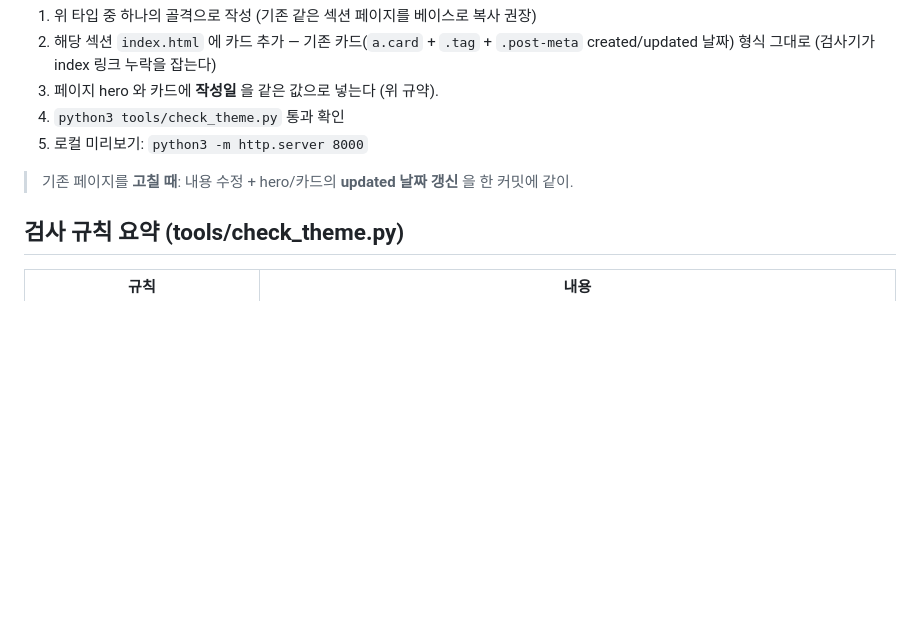
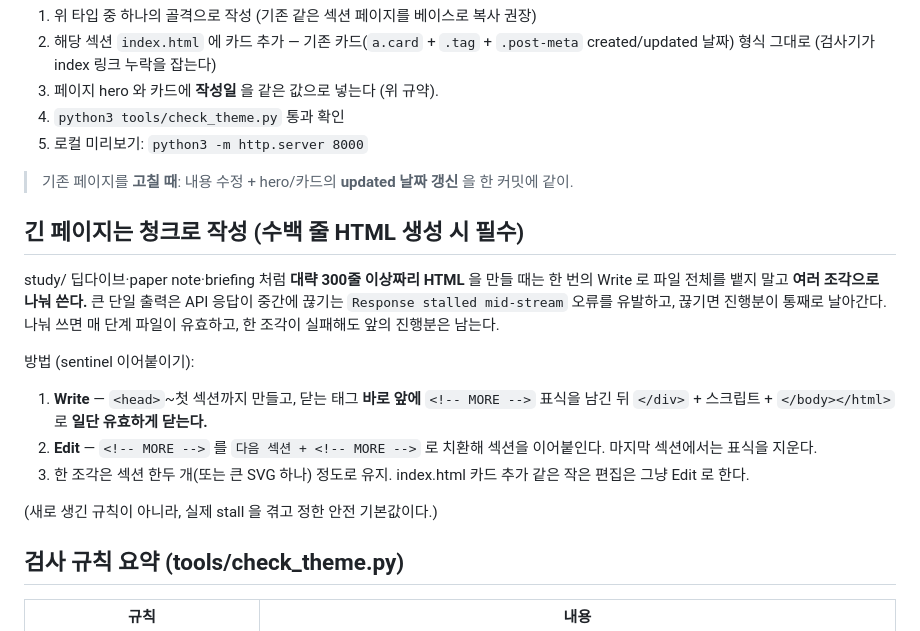
Before and after one commit to HAN-oQo/HAN-oQo.github.io, a Markdown page: CLAUDE.md, the part around the change. GitHub-like rendering; blank space fills up the shorter version.

Commit message:
CLAUDE.md: write long HTML pages in chunks (avoid mid-stream API stalls)
Add a page-authoring convention: for ~300+ line HTML (study deep-dives, paper
notes, briefings) build the file incrementally — Write head+first section with
a <!-- MORE --> sentinel closed to valid HTML, then Edit-append each section by
replacing the sentinel. Keeps the file valid at every step and prevents a
single huge Write from triggering a 'Response stalled mid-stream' error that
loses all progress.

Co-Authored-By: Claude Opus 4.8 (1M context) <noreply@anthropic.com>

```diff
--- a/CLAUDE.md
+++ b/CLAUDE.md
@@ -227,6 +227,24 @@ top-level 콘텐츠 섹션은 `study/`(추론 노트·논문 정리·모델 리
 
 > 기존 페이지를 **고칠 때**: 내용 수정 + hero/카드의 **updated 날짜 갱신** 을 한 커밋에 같이.
 
+## 긴 페이지는 청크로 작성 (수백 줄 HTML 생성 시 필수)
+
+study/ 딥다이브·paper note·briefing 처럼 **대략 300줄 이상짜리 HTML** 을 만들 때는 한 번의
+Write 로 파일 전체를 뱉지 말고 **여러 조각으로 나눠 쓴다.** 큰 단일 출력은 API 응답이 중간에
+끊기는 `Response stalled mid-stream` 오류를 유발하고, 끊기면 진행분이 통째로 날아간다. 나눠 쓰면
+매 단계 파일이 유효하고, 한 조각이 실패해도 앞의 진행분은 남는다.
+
+방법 (sentinel 이어붙이기):
+
+1. **Write** — `<head>`~첫 섹션까지 만들고, 닫는 태그 **바로 앞에** `<!-- MORE -->` 표식을 남긴 뒤
+   `</div>` + 스크립트 + `</body></html>` 로 **일단 유효하게 닫는다.**
+2. **Edit** — `<!-- MORE -->` 를 `다음 섹션 + <!-- MORE -->` 로 치환해 섹션을 이어붙인다. 마지막
+   섹션에서는 표식을 지운다.
+3. 한 조각은 섹션 한두 개(또는 큰 SVG 하나) 정도로 유지. index.html 카드 추가 같은 작은 편집은
+   그냥 Edit 로 한다.
+
+(새로 생긴 규칙이 아니라, 실제 stall 을 겪고 정한 안전 기본값이다.)
+
 ## 검사 규칙 요약 (tools/check_theme.py)
 
 | 규칙 | 내용 |
```
